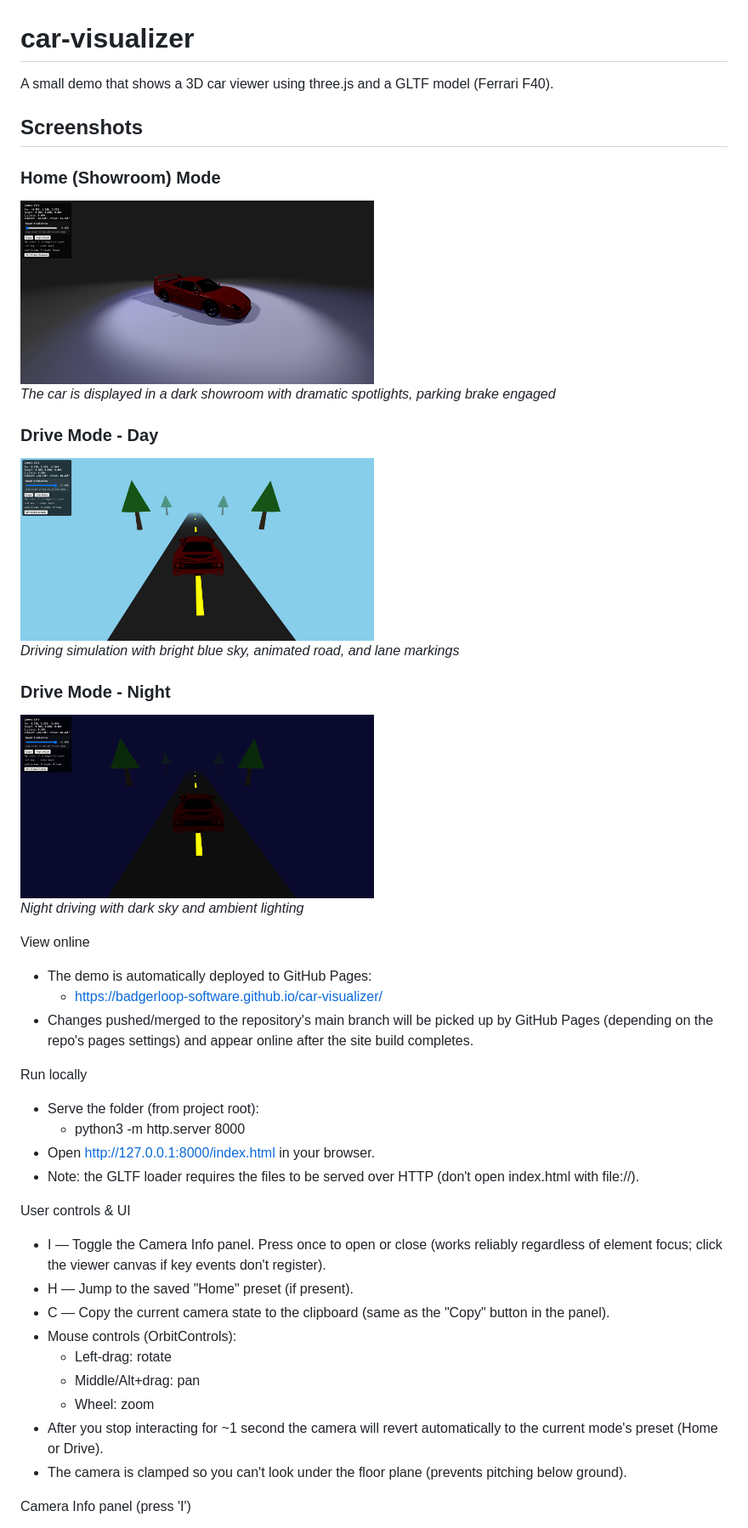
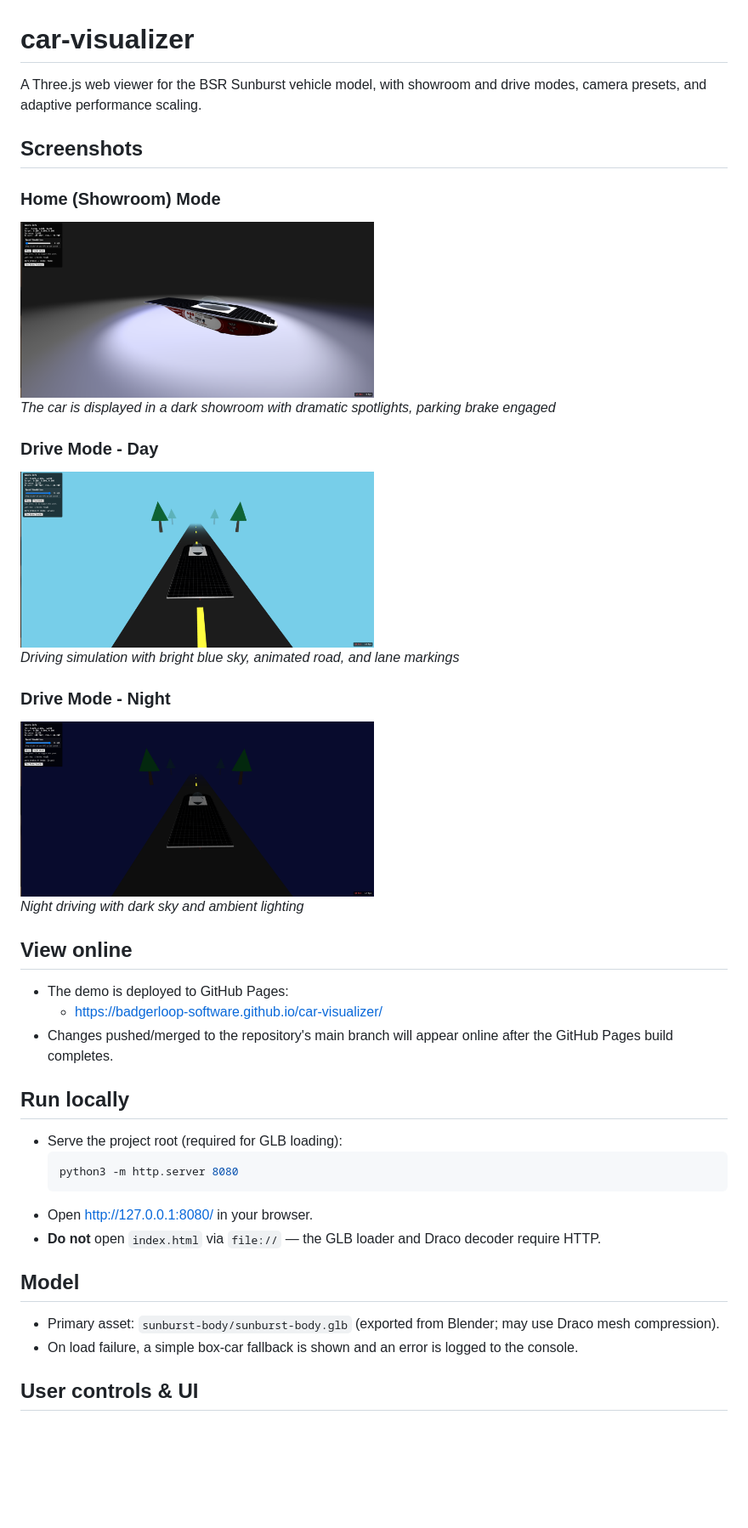
Before and after one commit to badgerloop-software/car-visualizer, a Markdown page: README.md, the part around one of its changes. Shown at 85% size. Rendered like a GitHub page; pictures changed too: images/drive-mode-day.png, images/drive-mode-night.png, images/park-mode.png; blank space fills up the shorter version.

Commit message:
Updated Screenshots and README

````diff
--- a/README.md
+++ b/README.md
@@ -1,6 +1,6 @@
 # car-visualizer
 
-A small demo that shows a 3D car viewer using three.js and a GLTF model (Ferrari F40).
+A Three.js web viewer for the BSR Sunburst vehicle model, with showroom and drive modes, camera presets, and adaptive performance scaling.
 
 ## Screenshots
 
@@ -19,30 +19,25 @@ A small demo that shows a 3D car viewer using three.js and a GLTF model (Ferrari
 
 *Night driving with dark sky and ambient lighting*
 
-View online
+## View online
 
-- The demo is automatically deployed to GitHub Pages:
+- The demo is deployed to GitHub Pages:
   - https://badgerloop-software.github.io/car-visualizer/
-- Changes pushed/merged to the repository's main branch will be picked up by GitHub Pages (depending on the repo's pages settings) and appear online after the site build completes.
+- Changes pushed/merged to the repository's main branch will appear online after the GitHub Pages build completes.
 
-Run locally
+## Run locally
 
-- Serve the folder (from project root):
-  - python3 -m http.server 8000
-- Open http://127.0.0.1:8000/index.html in your browser.
-- Note: the GLTF loader requires the files to be served over HTTP (don't open index.html with file://).
+- Serve the project root (required for GLB loading):
+  ```bash
+  python3 -m http.server 8080
+  ```
+- Open http://127.0.0.1:8080/ in your browser.
+- **Do not** open `index.html` via `file://` — the GLB loader and Draco decoder require HTTP.
 
-User controls & UI
+## Model
 
-- I — Toggle the Camera Info panel. Press once to open or close (works reliably regardless of element focus; click the viewer canvas if key events don't register).
-- H — Jump to the saved "Home" preset (if present).
-- C — Copy the current camera state to the clipboard (same as the "Copy" button in the panel).
-- Mouse controls (OrbitControls):
-  - Left-drag: rotate
-  - Middle/Alt+drag: pan
-  - Wheel: zoom
-- After you stop interacting for ~1 second the camera will revert automatically to the current mode's preset (Home or Drive).
-- The camera is clamped so you can't look under the floor plane (prevents pitching below ground).
+- Primary asset: `sunburst-body/sunburst-body.glb` (exported from Blender; may use Draco mesh compression).
+- On load failure, a simple box-car fallback is shown and an error is logged to the console.
 
-Camera Info panel (press 'I')
+## User controls & UI
 
````
Also changed, not shown: other parts of README.md (+61 -69 lines), 5 other files.
